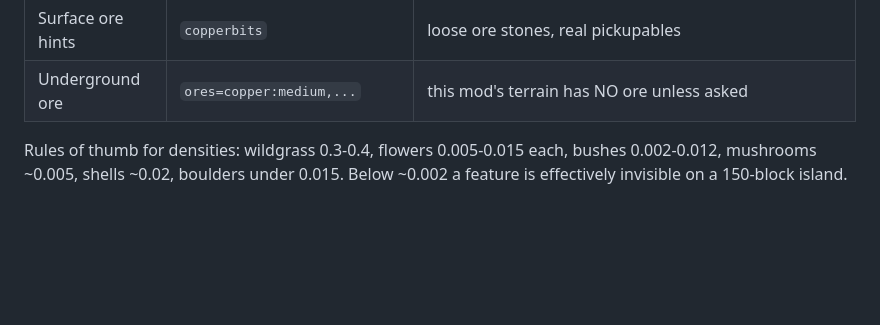
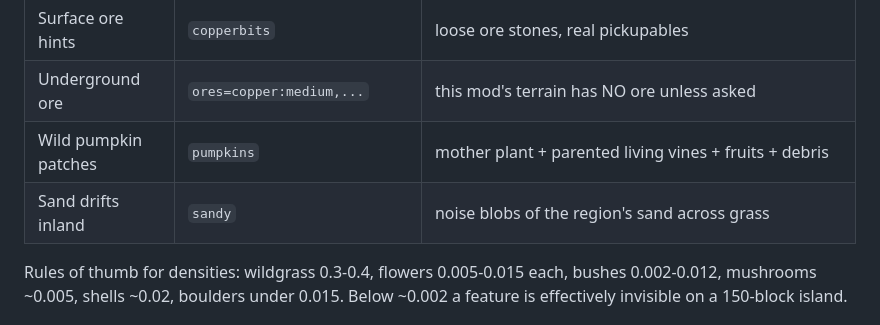
Before and after one commit to Michael-Andrzejewski/VS-Landmass-Generator, a Markdown page: tips.md, the part around the change. Rendered like a GitHub page; blank space fills up the shorter version.

```diff
--- a/tips.md
+++ b/tips.md
@@ -85,6 +85,8 @@ file lists the exact block codes vanilla scatters. Parity checklist for a
 | Clay by water | `clay` | pond rim; players NEED clay early game |
 | Surface ore hints | `copperbits` | loose ore stones, real pickupables |
 | Underground ore | `ores=copper:medium,...` | this mod's terrain has NO ore unless asked |
+| Wild pumpkin patches | `pumpkins` | mother plant + parented living vines + fruits + debris |
+| Sand drifts inland | `sandy` | noise blobs of the region's sand across grass |
 
 Rules of thumb for densities: wildgrass 0.3-0.4, flowers 0.005-0.015 each,
 bushes 0.002-0.012, mushrooms ~0.005, shells ~0.02, boulders under 0.015.
```
Also changed, not shown: README.md (+5 -3 lines), papercuts.md (+17 -0 lines).
